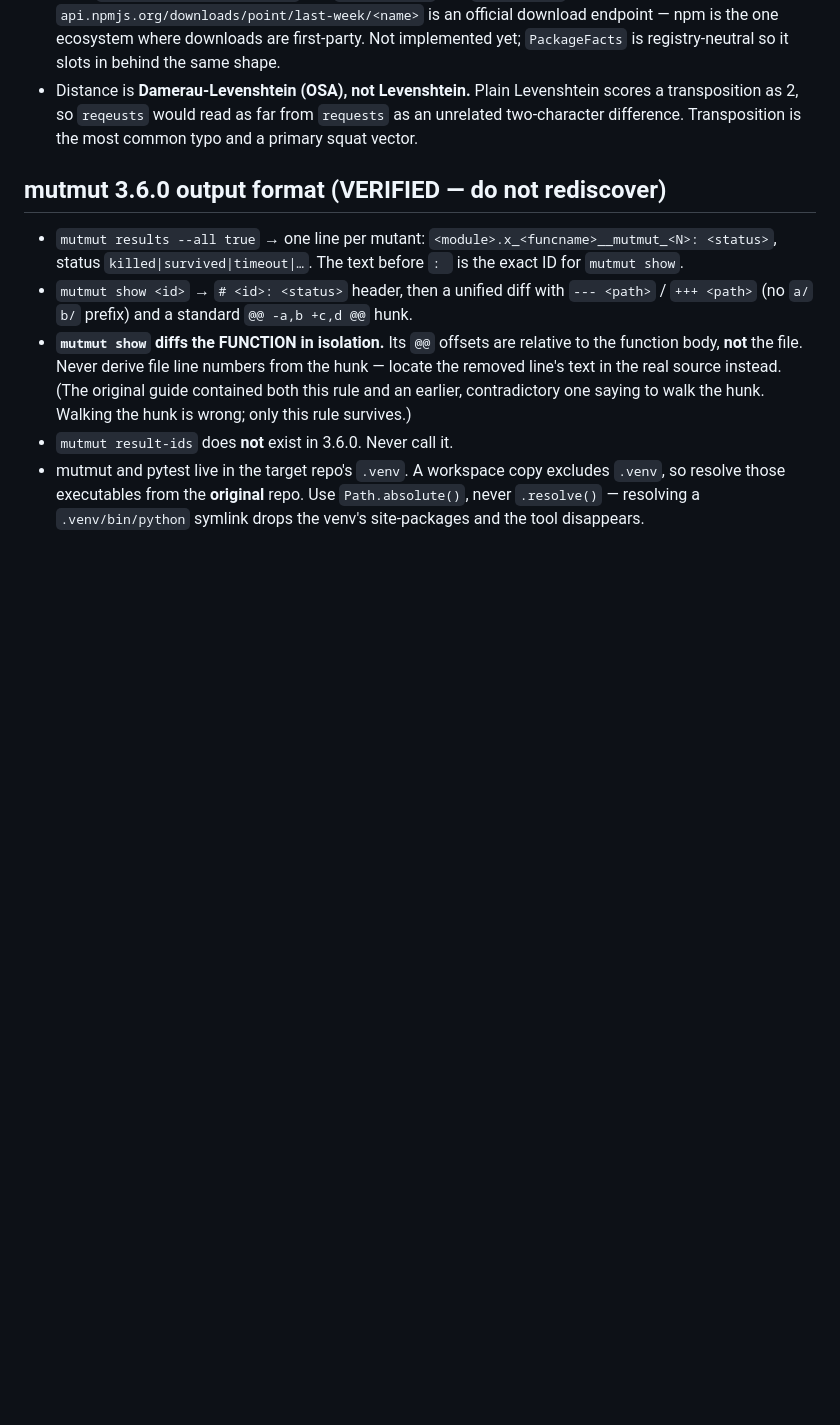
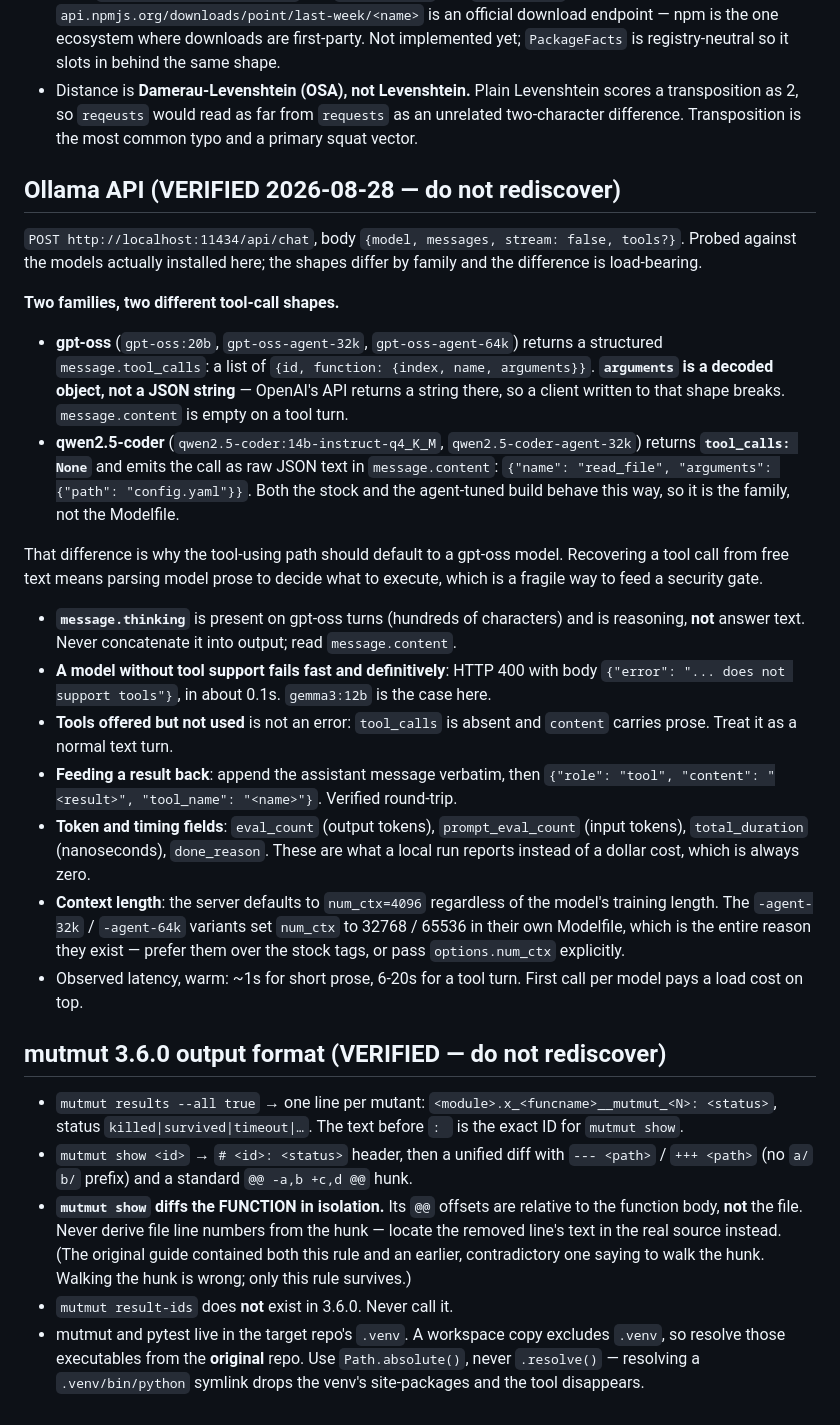
Before and after one commit to Suyash728/trustlayer, a Markdown page: CLAUDE.md, the part around the change. GitHub-like rendering; blank space fills up the shorter version.

Commit message:
docs: record the Ollama chat API shapes, probed not remembered
Documentation only, no client code. Phase B1 of the local-backend work: the API
had to be verified before anything was written against it, and the probe found
something that would have silently broken a client built on assumption.

The two model families installed here return tool calls in completely different
shapes:

- gpt-oss returns a structured message.tool_calls list, and its `arguments` is a
  decoded object rather than the JSON string OpenAI's API returns
- qwen2.5-coder returns tool_calls: None and emits the call as raw JSON text in
  message.content, on both the stock and the agent-tuned build

A client assuming message.tool_calls would have seen zero tool calls from qwen
forever, with no error. This is why the tool-using path should default to
gpt-oss: recovering a call from free text means parsing prose to decide what to
execute, which is a poor way to feed a security gate.

Also recorded: message.thinking is reasoning and not answer text; a model
without tool support fails fast with HTTP 400 and a JSON error body; tools
offered but unused is a normal text turn, not an error; the tool-result
round-trip format; the token and duration fields that stand in for a dollar cost
on local runs; and that the server defaults to num_ctx=4096 while the -agent-32k
and -agent-64k variants raise it in their own Modelfile, which is why they exist.

Co-Authored-By: Claude Opus 5 <noreply@anthropic.com>

```diff
--- a/CLAUDE.md
+++ b/CLAUDE.md
@@ -186,6 +186,45 @@ integration, arbitrary repo-URL input, or multi-agent orchestration.
   transposition as 2, so `reqeusts` would read as far from `requests` as an unrelated
   two-character difference. Transposition is the most common typo and a primary squat vector.
 
+## Ollama API (VERIFIED 2026-08-28 — do not rediscover)
+
+`POST http://localhost:11434/api/chat`, body `{model, messages, stream: false, tools?}`.
+Probed against the models actually installed here; the shapes differ by family and the
+difference is load-bearing.
+
+**Two families, two different tool-call shapes.**
+
+- **gpt-oss** (`gpt-oss:20b`, `gpt-oss-agent-32k`, `gpt-oss-agent-64k`) returns a structured
+  `message.tool_calls`: a list of `{id, function: {index, name, arguments}}`. **`arguments`
+  is a decoded object, not a JSON string** — OpenAI's API returns a string there, so a client
+  written to that shape breaks. `message.content` is empty on a tool turn.
+- **qwen2.5-coder** (`qwen2.5-coder:14b-instruct-q4_K_M`, `qwen2.5-coder-agent-32k`) returns
+  **`tool_calls: None`** and emits the call as raw JSON text in `message.content`:
+  `{"name": "read_file", "arguments": {"path": "config.yaml"}}`. Both the stock and the
+  agent-tuned build behave this way, so it is the family, not the Modelfile.
+
+That difference is why the tool-using path should default to a gpt-oss model. Recovering a
+tool call from free text means parsing model prose to decide what to execute, which is a
+fragile way to feed a security gate.
+
+- **`message.thinking`** is present on gpt-oss turns (hundreds of characters) and is
+  reasoning, **not** answer text. Never concatenate it into output; read `message.content`.
+- **A model without tool support fails fast and definitively**: HTTP 400 with body
+  `{"error": "... does not support tools"}`, in about 0.1s. `gemma3:12b` is the case here.
+- **Tools offered but not used** is not an error: `tool_calls` is absent and `content`
+  carries prose. Treat it as a normal text turn.
+- **Feeding a result back**: append the assistant message verbatim, then
+  `{"role": "tool", "content": "<result>", "tool_name": "<name>"}`. Verified round-trip.
+- **Token and timing fields**: `eval_count` (output tokens), `prompt_eval_count` (input
+  tokens), `total_duration` (nanoseconds), `done_reason`. These are what a local run reports
+  instead of a dollar cost, which is always zero.
+- **Context length**: the server defaults to `num_ctx=4096` regardless of the model's
+  training length. The `-agent-32k` / `-agent-64k` variants set `num_ctx` to 32768 / 65536 in
+  their own Modelfile, which is the entire reason they exist — prefer them over the stock
+  tags, or pass `options.num_ctx` explicitly.
+- Observed latency, warm: ~1s for short prose, 6-20s for a tool turn. First call per model
+  pays a load cost on top.
+
 ## mutmut 3.6.0 output format (VERIFIED — do not rediscover)
 
 - `mutmut results --all true` → one line per mutant:
```
